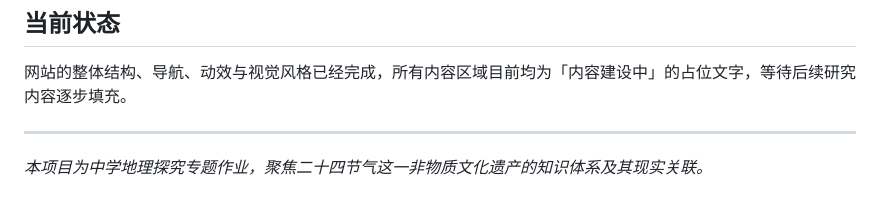
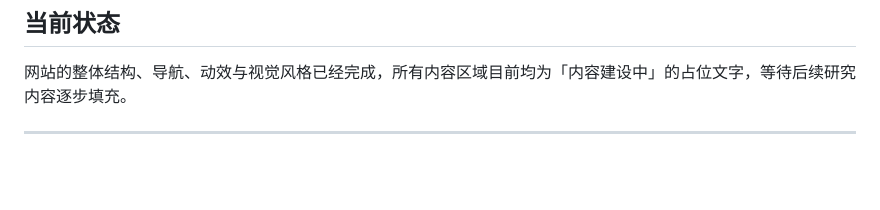
Before and after one commit to starf-ish/24jieqi, a Markdown page: README.md, the part around the change. Rendered like a GitHub page; blank space fills up the shorter version.

```diff
--- a/README.md
+++ b/README.md
@@ -63,5 +63,3 @@
 网站的整体结构、导航、动效与视觉风格已经完成，所有内容区域目前均为「内容建设中」的占位文字，等待后续研究内容逐步填充。
 
 ---
-
-*本项目为中学地理探究专题作业，聚焦二十四节气这一非物质文化遗产的知识体系及其现实关联。*
```
